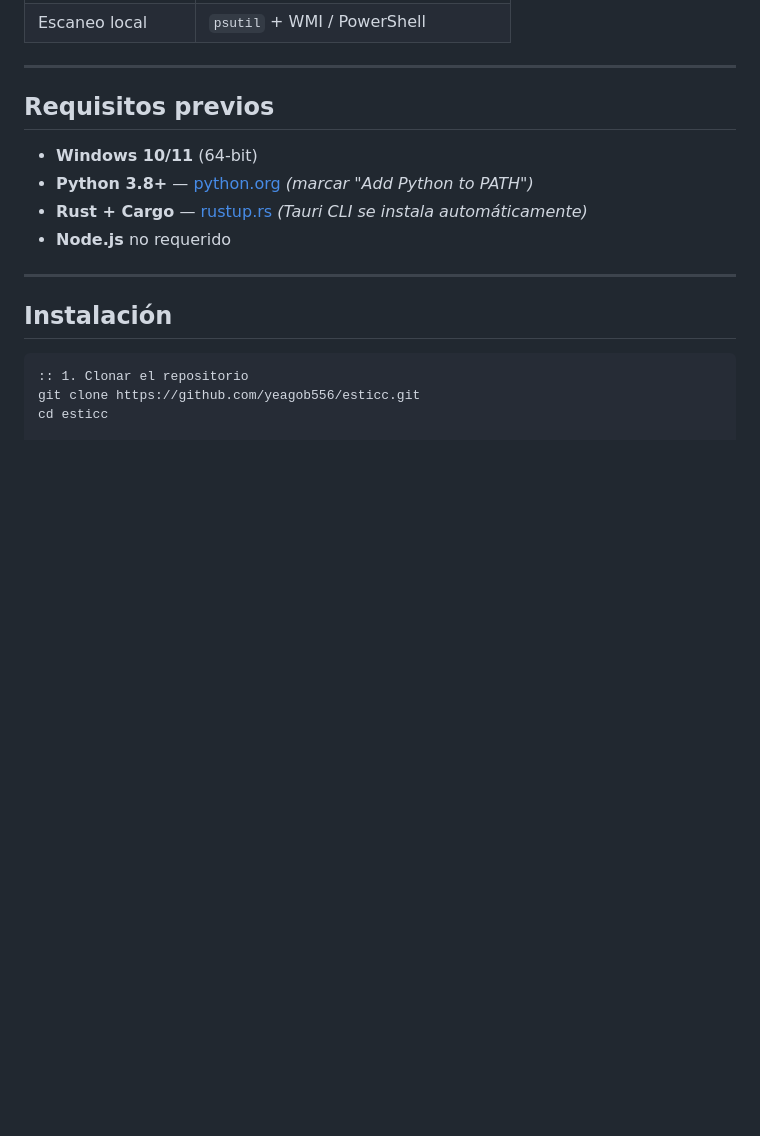
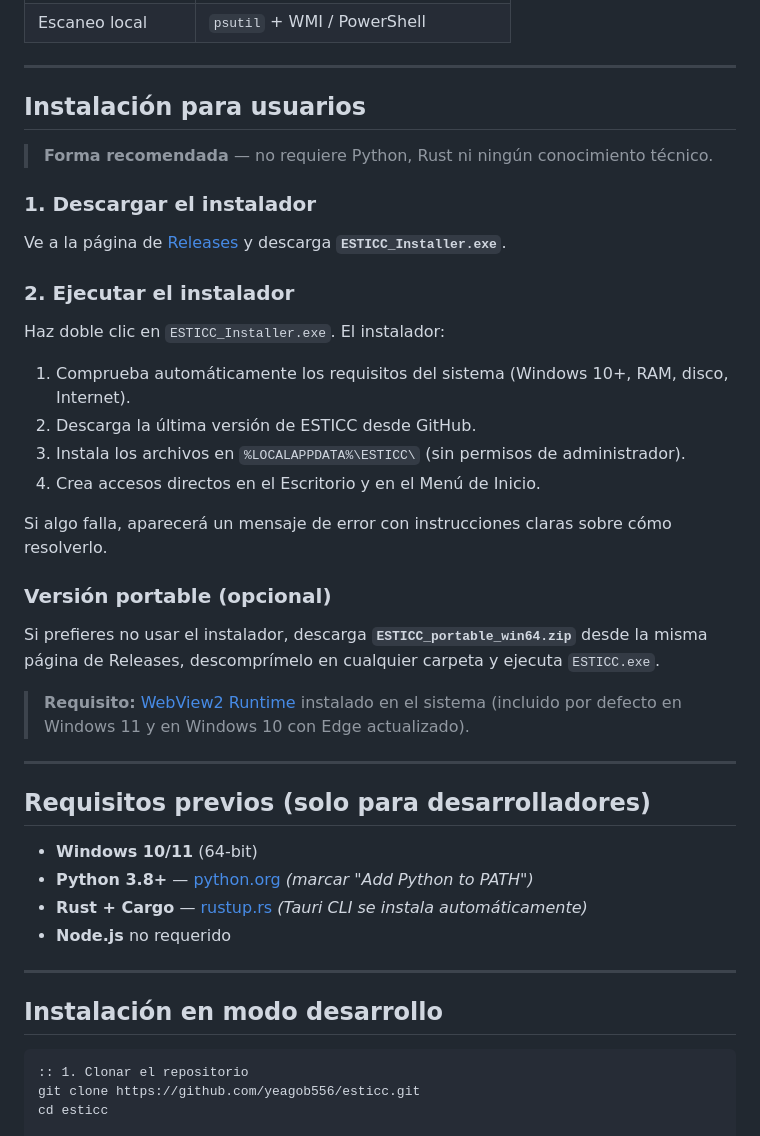
Before and after one commit to yeagob556/esticc, a Markdown page: README.md, the part around the change. GitHub-like rendering; blank space fills up the shorter version.

Commit message:
docs: añadir instrucciones de instalación para usuarios finales en el README
Separa claramente la sección de usuario final (instalador .exe, portable)
de la sección de desarrollo (setup.bat, run.bat). Enlaza directamente
a la página de Releases para la descarga.

Co-Authored-By: Claude Sonnet 4.6 <noreply@anthropic.com>

````diff
--- a/README.md
+++ b/README.md
@@ -84,7 +84,34 @@ Toggle global que cambia la presentación de todos los paneles:
 
 ---
 
-## Requisitos previos
+## Instalación para usuarios
+
+> **Forma recomendada** — no requiere Python, Rust ni ningún conocimiento técnico.
+
+### 1. Descargar el instalador
+
+Ve a la página de [Releases](https://github.com/yeagob556/esticc/releases/latest) y descarga **`ESTICC_Installer.exe`**.
+
+### 2. Ejecutar el instalador
+
+Haz doble clic en `ESTICC_Installer.exe`. El instalador:
+
+1. Comprueba automáticamente los requisitos del sistema (Windows 10+, RAM, disco, Internet).
+2. Descarga la última versión de ESTICC desde GitHub.
+3. Instala los archivos en `%LOCALAPPDATA%\ESTICC\` (sin permisos de administrador).
+4. Crea accesos directos en el Escritorio y en el Menú de Inicio.
+
+Si algo falla, aparecerá un mensaje de error con instrucciones claras sobre cómo resolverlo.
+
+### Versión portable (opcional)
+
+Si prefieres no usar el instalador, descarga **`ESTICC_portable_win64.zip`** desde la misma página de Releases, descomprímelo en cualquier carpeta y ejecuta `ESTICC.exe`.
+
+> **Requisito:** [WebView2 Runtime](https://developer.microsoft.com/microsoft-edge/webview2/) instalado en el sistema (incluido por defecto en Windows 11 y en Windows 10 con Edge actualizado).
+
+---
+
+## Requisitos previos (solo para desarrolladores)
 
 - **Windows 10/11** (64-bit)
 - **Python 3.8+** — [python.org](https://www.python.org/downloads/) *(marcar "Add Python to PATH")*
@@ -93,7 +120,7 @@ Toggle global que cambia la presentación de todos los paneles:
 
 ---
 
-## Instalación
+## Instalación en modo desarrollo
 
 ```bat
 :: 1. Clonar el repositorio
````
